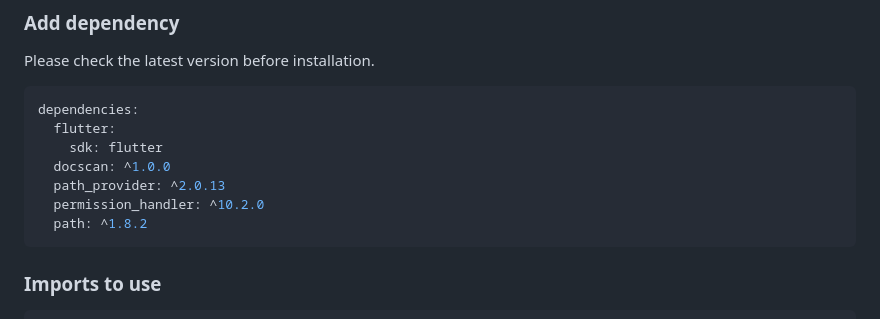
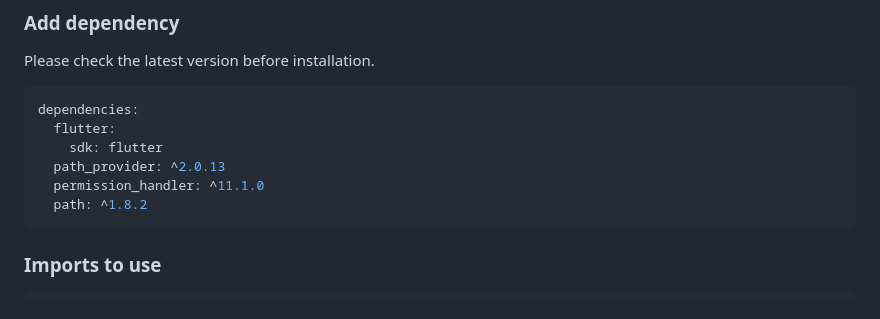
Before and after one commit to CrackTech-BD/docscan, a Markdown page: README.md, the part around the change. GitHub-like rendering.

````diff
--- a/README.md
+++ b/README.md
@@ -65,9 +65,8 @@ Please check the latest version before installation.
 dependencies:
   flutter:
     sdk: flutter
-  docscan: ^1.0.0
   path_provider: ^2.0.13
-  permission_handler: ^10.2.0
+  permission_handler: ^11.1.0
   path: ^1.8.2
 ```
 
````
